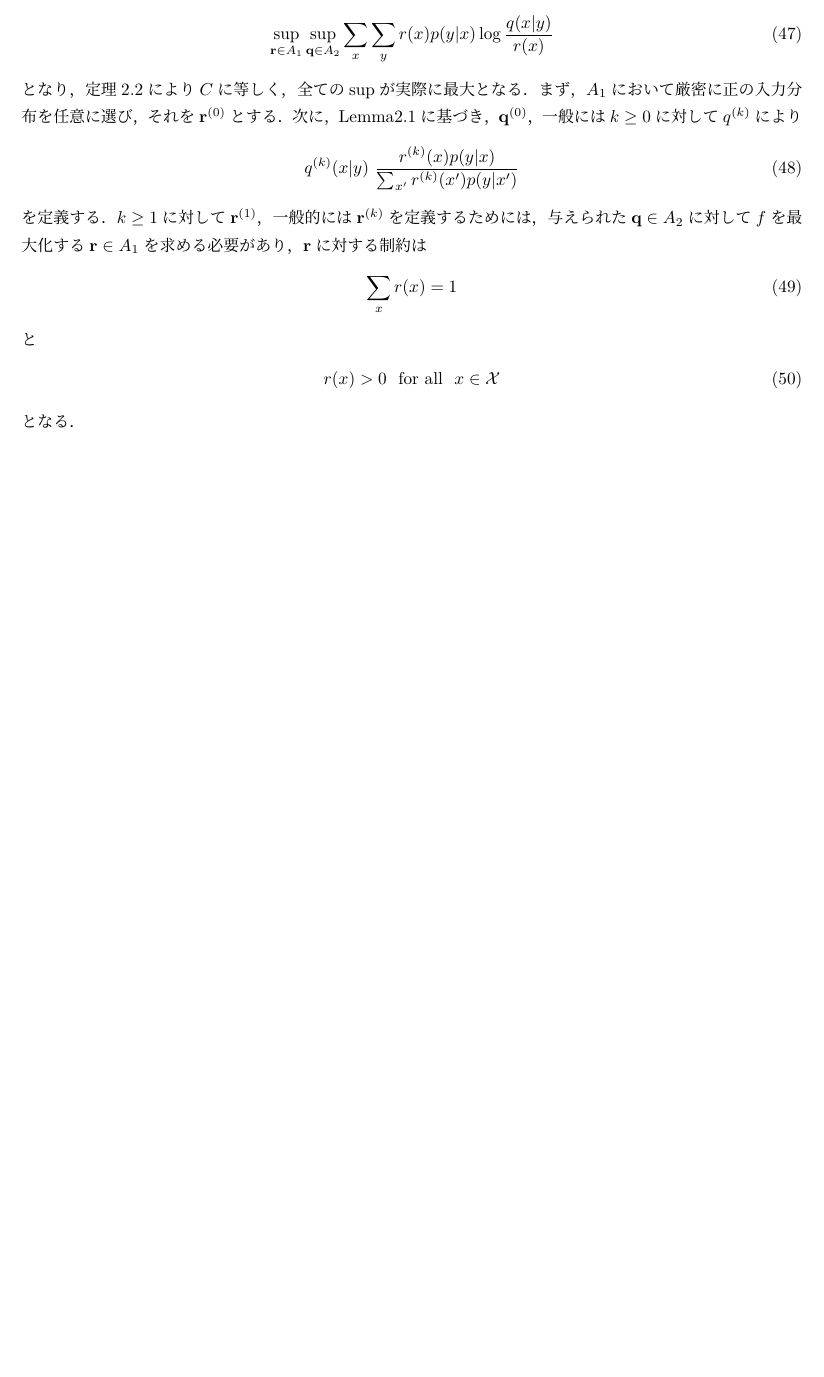
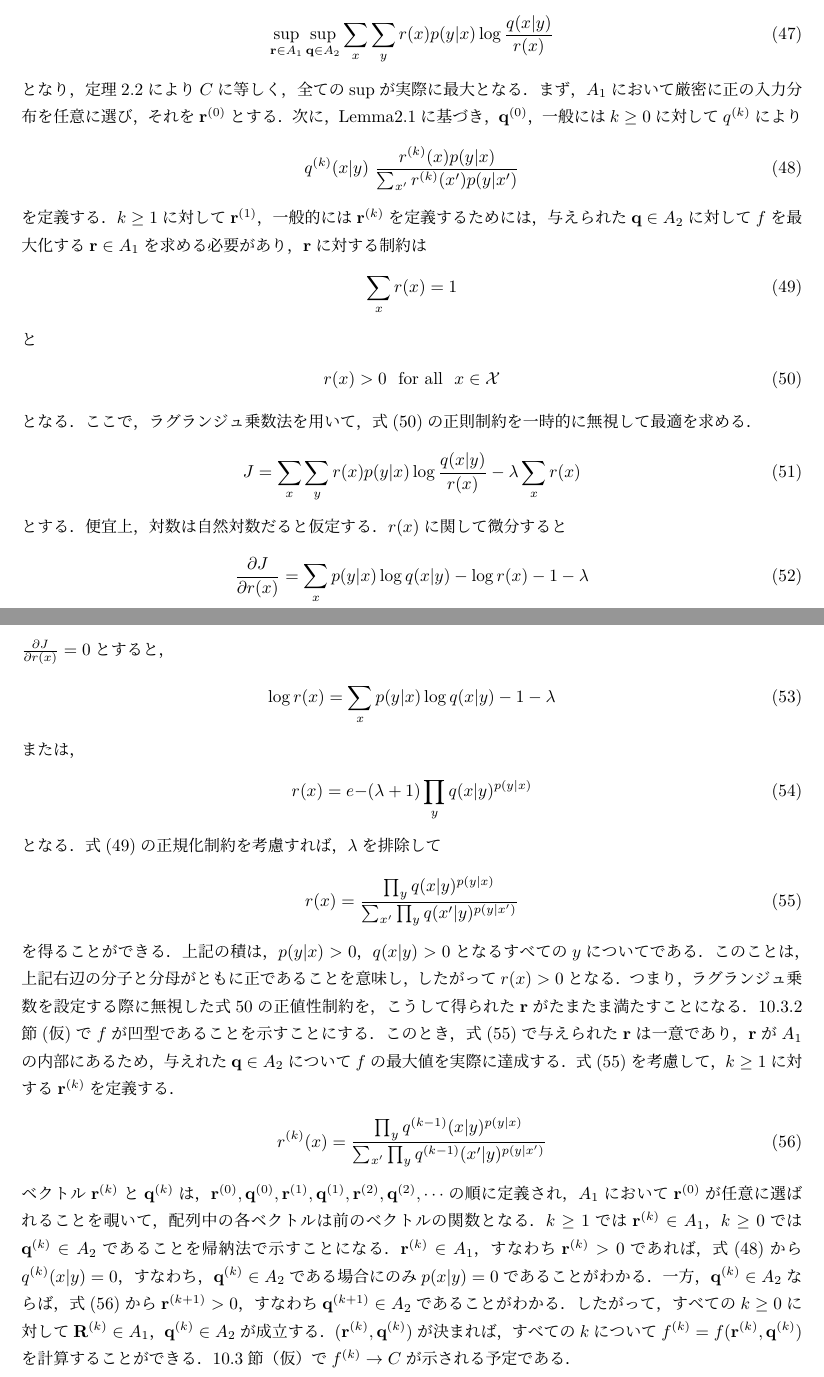
Before and after one commit to shimizu-sit/QABA, a LaTeX document (Translates/ABA.tex): part of page 6 of 6 before the commit and two parts of pages 6 and 7 of 7 after it, the two joined at a grey line, cut so that both start at the same text, the shorter picture padded with empty space. The pictures show the PDF file Translates/ABA.pdf that the author committed with the source.

Commit message:
Finished 10.2.1

```diff
--- a/Translates/ABA.tex
+++ b/Translates/ABA.tex
@@ -335,6 +336,51 @@ $\mathbf{r}$が厳密に性でない場合は$\mathbf{r} \geq 0$と書くこと
   r(x) > 0 \ \ \mbox{for all} \ \ x \in \mathcal{X}
 \end{eqnarray}
 となる．
+ここで，ラグランジュ乗数法を用いて，式(\ref{10.50})の正則制約を一時的に無視して最適を求める．
+\begin{eqnarray}
+  \label{10.51}
+  J = \sum_{x} \sum_{y} r(x) p(y|x) \log \frac{q(x|y)}{r(x)} - \lambda \sum_{x} r(x)
+\end{eqnarray}
+とする．
+便宜上，対数は自然対数だると仮定する．
+$r(x)$に関して微分すると
+\begin{eqnarray}
+  \label{10.52}
+  \frac{\partial J }{\partial r(x)} = \sum_{x} p(y|x) \log q(x|y) - \log r(x) - 1 - \lambda
+\end{eqnarray}
+$\frac{\partial J }{\partial r(x)} = 0$とすると，
+\begin{eqnarray}
+  \label{10.53}
+  \log r(x) = \sum_{x} p(y|x) \log q(x|y) - 1 - \lambda
+\end{eqnarray}
+または，
+\begin{eqnarray}
+  \label{10.54}
+  r(x) = e{-(\lambda + 1)} \prod_{y} q(x|y) ^{p(y|x)}
+\end{eqnarray}
+となる．
+式(\ref{10.49})の正規化制約を考慮すれば，$\lambda$を排除して
+\begin{eqnarray}
+  \label{10.55}
+  r(x) = \frac{\prod_{y} q(x|y)^{p(y|x)}}{\sum_{x'} \prod_{y} q(x'|y)^{p(y|x')}}
+\end{eqnarray}
+を得ることができる．
+上記の積は，$p(y|x)>0$，$q(x|y)>0$となるすべての$y$についてである．
+このことは，上記右辺の分子と分母がともに正であることを意味し，したがって$r(x)>0$となる．
+つまり，ラグランジュ乗数を設定する際に無視した式{\ref{10.50}}の正値性制約を，こうして得られた$\mathbf{r}$がたまたま満たすことになる．
+10.3.2節(仮)で$f$が凹型であることを示すことにする．
+このとき，式(\ref{10.55})で与えられた$\mathbf{r}$は一意であり，$\mathbf{r}$が$A_1$の内部にあるため，与えれた$\mathbf{q} \in A_2$について$f$の最大値を実際に達成する．
+式(\ref{10.55})を考慮して，$k \geq 1$に対する$\mathbf{r}^{(k)}$を定義する．
+\begin{eqnarray}
+  \label{10.56}
+  r^{(k)}(x) = \frac{\prod_{y} q^{(k-1)}(x|y)^{p(y|x)}}{\sum_{x'} \prod_{y} q^{(k-1)}(x'|y)^{p(y|x')}}
+\end{eqnarray}
+ベクトル$\mathbf{r}^{(k)}$と$\mathbf{q}^{(k)}$は，$\mathbf{r}^{(0)}, \mathbf{q}^{(0)}, \mathbf{r}^{(1)}, \mathbf{q}^{(1)}, \mathbf{r}^{(2)}, \mathbf{q}^{(2)}, \cdots$の順に定義され，$A_1$において$\mathbf{r}^{(0)}$が任意に選ばれることを覗いて，配列中の各ベクトルは前のベクトルの関数となる．
+$k \geq 1$では$\mathbf{r}^{(k)} \in A_1$，$k \geq 0$では$\mathbf{q}^{(k)} \in A_2$であることを帰納法で示すことになる．
+$\mathbf{r}^{(k)} \in A_1$，すなわち$\mathbf{r}^{(k)} > 0$であれば，式(\ref{10.48})から$q^{(k)}(x|y)=0$，すなわち，$\mathbf{q}^{(k)} \in A_2$である場合にのみ$p(x|y)=0$であることがわかる．
+一方，$\mathbf{q}^{(k)} \in A_2$ならば，式(\ref{10.56})から$\mathbf{r}^{(k+1)}>0$，すなわち$\mathbf{q}^{(k+1)} \in A_2$であることがわかる．
+したがって，すべての$k \geq 0$に対して$\mathbf{R}^{(k)} \in A_1$，$\mathbf{q}^{(k)} \in A_2$が成立する．
+$(\mathbf{r}^{(k)}, \mathbf{q}^{(k)})$が決まれば，すべての$k$について$f^{(k)} = f(\mathbf{r}^{(k)}, \mathbf{q}^{(k)})$を計算することができる．
+10.3節（仮）で$f^{(k)} \rightarrow C$が示される予定である．
 
-\end{proof}
 \end{document}
```
Also changed, not shown: Translates/ABA.pdf, Translates/ABA.tex (1 more changed lines), 1 other file. Lines whose indentation alone changed are shown as unchanged.
